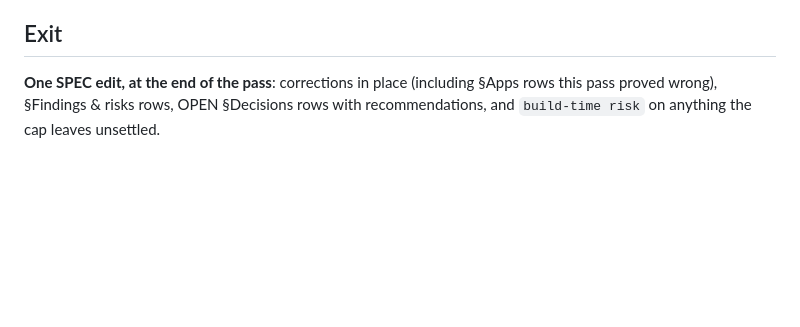
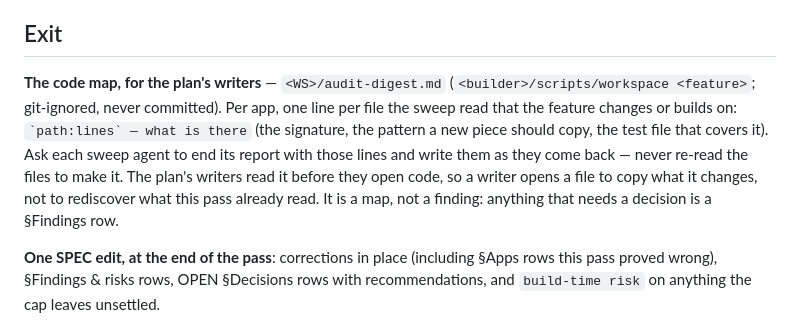
Before and after one commit to lukekeith/builder, a Markdown page: skills/audit/SKILL.md, the part around the change. GitHub-like rendering; blank space fills up the shorter version.

```diff
--- a/skills/audit/SKILL.md
+++ b/skills/audit/SKILL.md
@@ -180,6 +180,14 @@ the same gap at several sites counted as one gap with its sites listed.
 
 ## Exit
 
+**The code map, for the plan's writers** — `<WS>/audit-digest.md` (`<builder>/scripts/workspace
+<feature>`; git-ignored, never committed). Per app, one line per file the sweep read that the
+feature changes or builds on: `` `path:lines` — what is there `` (the signature, the pattern a new
+piece should copy, the test file that covers it). Ask each sweep agent to end its report with those
+lines and write them as they come back — never re-read the files to make it. The plan's writers read
+it before they open code, so a writer opens a file to copy what it changes, not to rediscover what
+this pass already read. It is a map, not a finding: anything that needs a decision is a §Findings row.
+
 **One SPEC edit, at the end of the pass**: corrections in place (including §Apps rows this pass proved
 wrong), §Findings & risks rows, OPEN §Decisions rows with recommendations, and `build-time risk` on
 anything the cap leaves unsettled.
```
Also changed, not shown: skills/plan/SKILL.md (+13 -0 lines).
